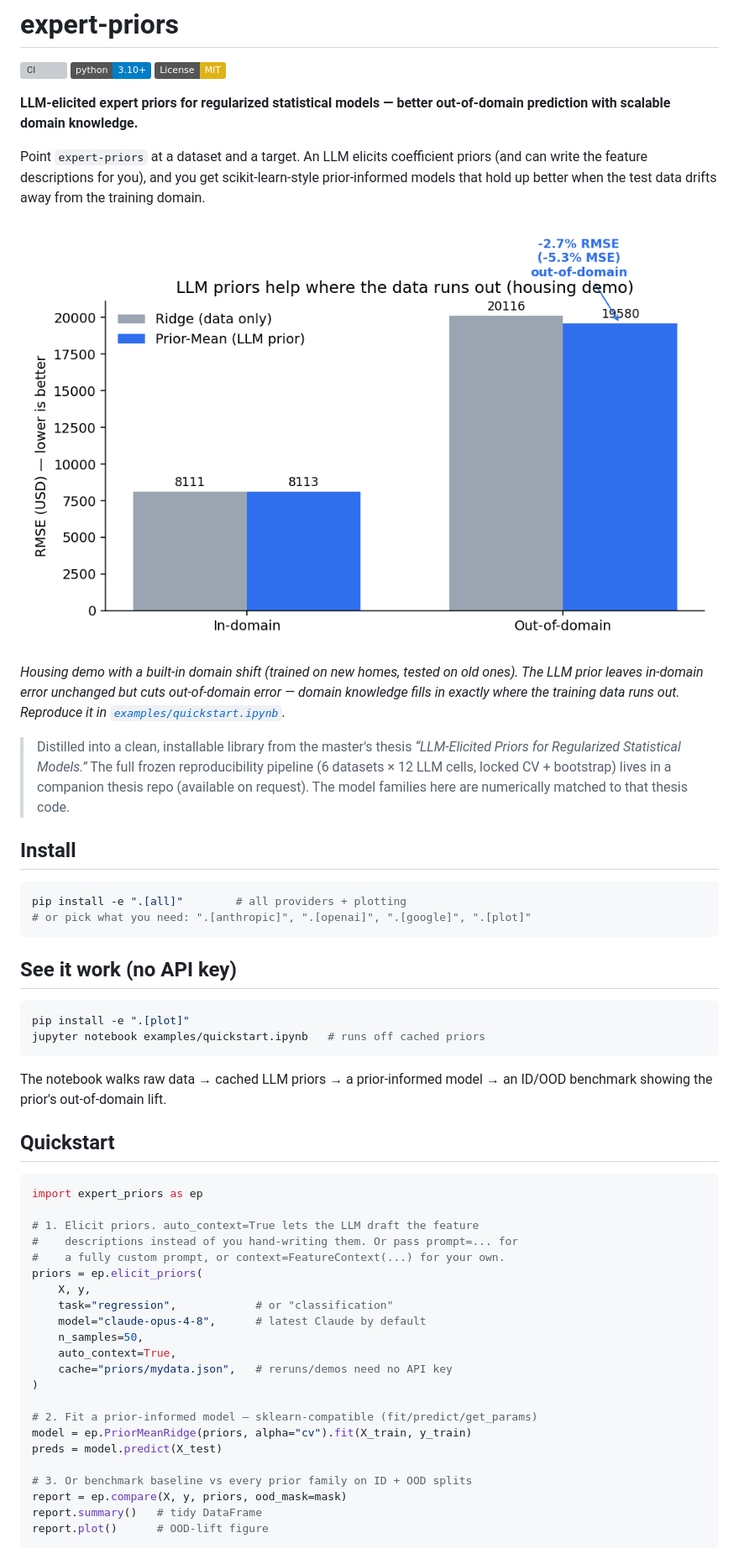
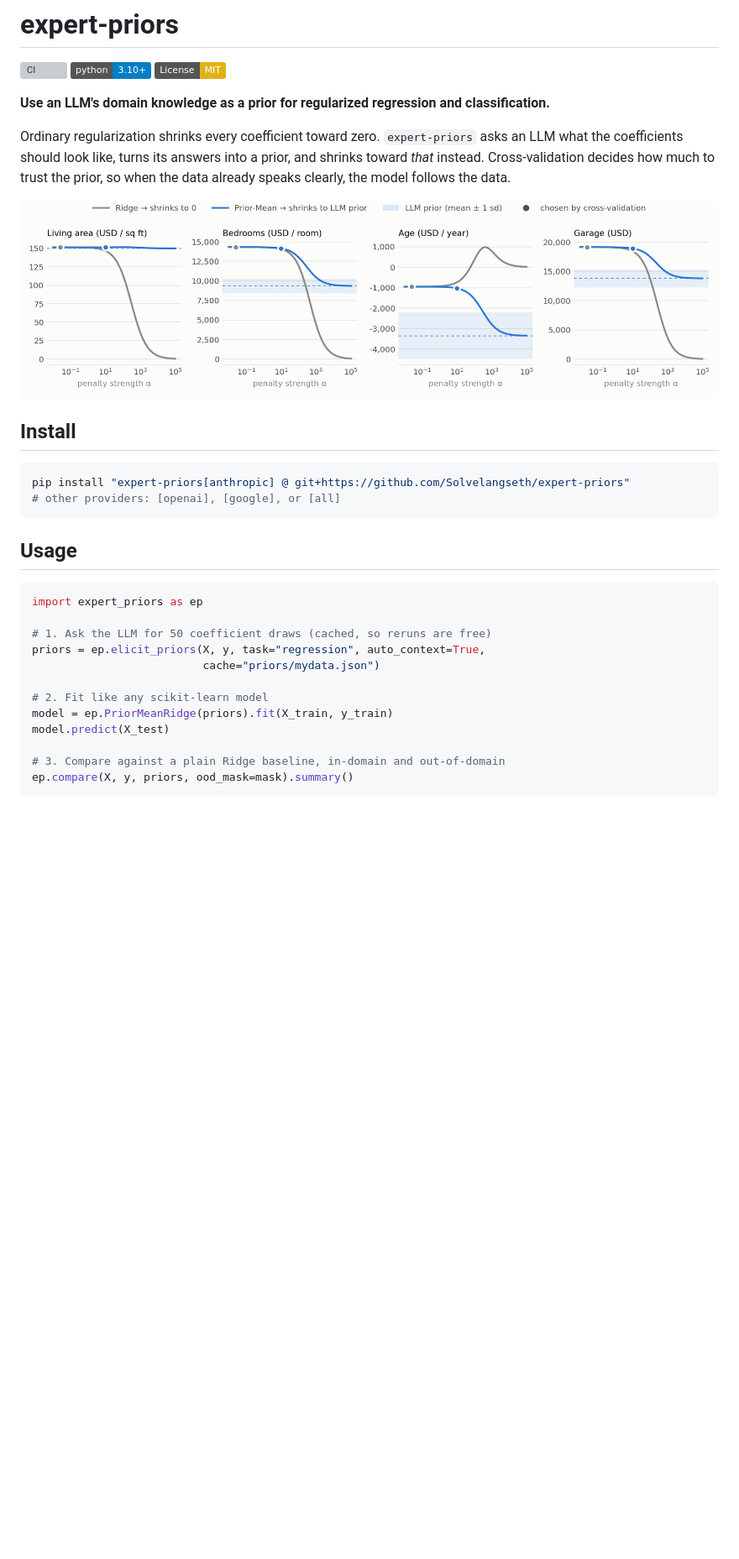
Before and after one commit to Solvelangseth/expert-priors, a Markdown page: README.md, the part around one of its changes. Shown at 84% size. GitHub-like rendering; pictures changed too: examples/figures/ood_lift.png (deleted), examples/figures/regularization_paths.png (added); badges without logos; blank space fills up the shorter version; grey boxes are pictures that could not be loaded.

````diff
--- a/README.md
+++ b/README.md
@@ -4,67 +4,36 @@
 [![Python](https://img.shields.io/badge/python-3.10%2B-blue.svg)](https://www.python.org/)
 [![License: MIT](https://img.shields.io/badge/License-MIT-yellow.svg)](LICENSE)
 
-**LLM-elicited expert priors for regularized statistical models — better out-of-domain prediction with scalable domain knowledge.**
+**Use an LLM's domain knowledge as a prior for regularized regression and classification.**
 
-Point `expert-priors` at a dataset and a target. An LLM elicits coefficient
-priors (and can write the feature descriptions for you), and you get
-scikit-learn-style prior-informed models that hold up better when the test data
-drifts away from the training domain.
+Ordinary regularization shrinks every coefficient toward zero. `expert-priors`
+asks an LLM what the coefficients should look like, turns its answers into a
+prior, and shrinks toward *that* instead. Cross-validation decides how much to
+trust the prior, so when the data already speaks clearly, the model follows the data.
 
-![Out-of-domain lift on the housing demo](examples/figures/ood_lift.png)
-
-*Housing demo with a built-in domain shift (trained on new homes, tested on old
-ones). The LLM prior leaves in-domain error unchanged but cuts out-of-domain
-error — domain knowledge fills in exactly where the training data runs out.
-Reproduce it in [`examples/quickstart.ipynb`](examples/quickstart.ipynb).*
-
-> Distilled into a clean, installable library from the master's thesis
-> *“LLM-Elicited Priors for Regularized Statistical Models.”* The full frozen
-> reproducibility pipeline (6 datasets × 12 LLM cells, locked CV + bootstrap)
-> lives in a companion thesis repo (available on request). The model families
-> here are numerically matched to that thesis code.
+![Regularization paths: Ridge shrinks to zero, the prior-informed model shrinks to the LLM prior](examples/figures/regularization_paths.png)
 
 ## Install
 
 ```bash
-pip install -e ".[all]"        # all providers + plotting
-# or pick what you need: ".[anthropic]", ".[openai]", ".[google]", ".[plot]"
+pip install "expert-priors[anthropic] @ git+https://github.com/Solvelangseth/expert-priors"
+# other providers: [openai], [google], or [all]
 ```
 
-## See it work (no API key)
-
-```bash
-pip install -e ".[plot]"
-jupyter notebook examples/quickstart.ipynb   # runs off cached priors
-```
-
-The notebook walks raw data → cached LLM priors → a prior-informed model →
-an ID/OOD benchmark showing the prior's out-of-domain lift.
-
-## Quickstart
+## Usage
 
 ```python
 import expert_priors as ep
 
-# 1. Elicit priors. auto_context=True lets the LLM draft the feature
-#    descriptions instead of you hand-writing them. Or pass prompt=... for
-#    a fully custom prompt, or context=FeatureContext(...) for your own.
-priors = ep.elicit_priors(
-    X, y,
-    task="regression",            # or "classification"
-    model="claude-opus-4-8",      # latest Claude by default
-    n_samples=50,
-    auto_context=True,
-    cache="priors/mydata.json",   # reruns/demos need no API key
-)
+# 1. Ask the LLM for 50 coefficient draws (cached, so reruns are free)
+priors = ep.elicit_priors(X, y, task="regression", auto_context=True,
+                          cache="priors/mydata.json")
 
-# 2. Fit a prior-informed model — sklearn-compatible (fit/predict/get_params)
-model = ep.PriorMeanRidge(priors, alpha="cv").fit(X_train, y_train)
-preds = model.predict(X_test)
+# 2. Fit like any scikit-learn model
+model = ep.PriorMeanRidge(priors).fit(X_train, y_train)
+model.predict(X_test)
 
-# 3. Or benchmark baseline vs every prior family on ID + OOD splits
-report = ep.compare(X, y, priors, ood_mask=mask)
-report.summary()   # tidy DataFrame
-report.plot()      # OOD-lift figure
+# 3. Compare against a plain Ridge baseline, in-domain and out-of-domain
+ep.compare(X, y, priors, ood_mask=mask).summary()
 ```
 
````
Also changed, not shown: other parts of README.md (+29 -42 lines), examples/README.md (+3 -3 lines), 5 other files.
